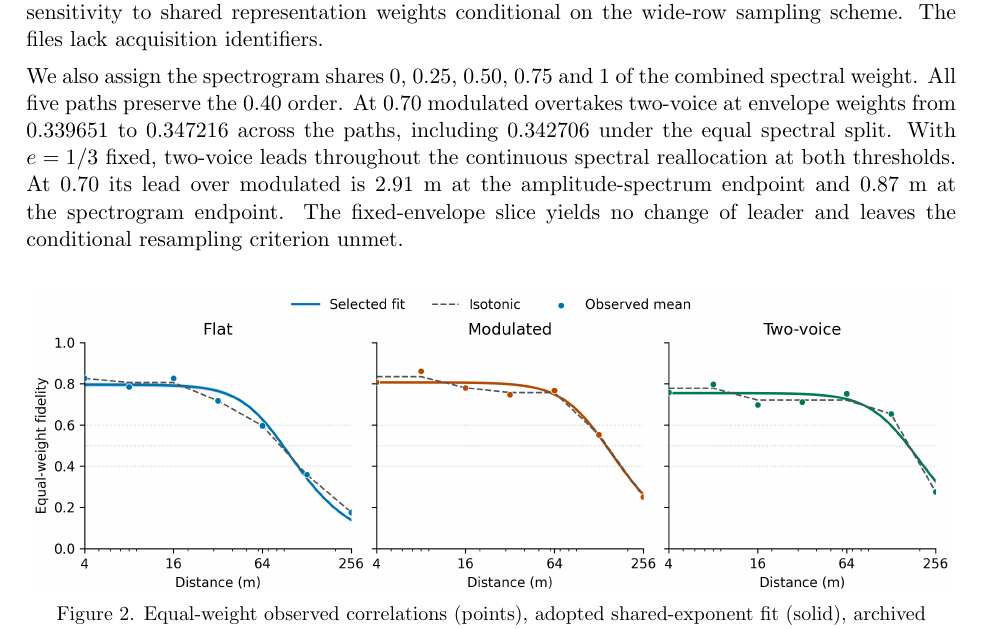
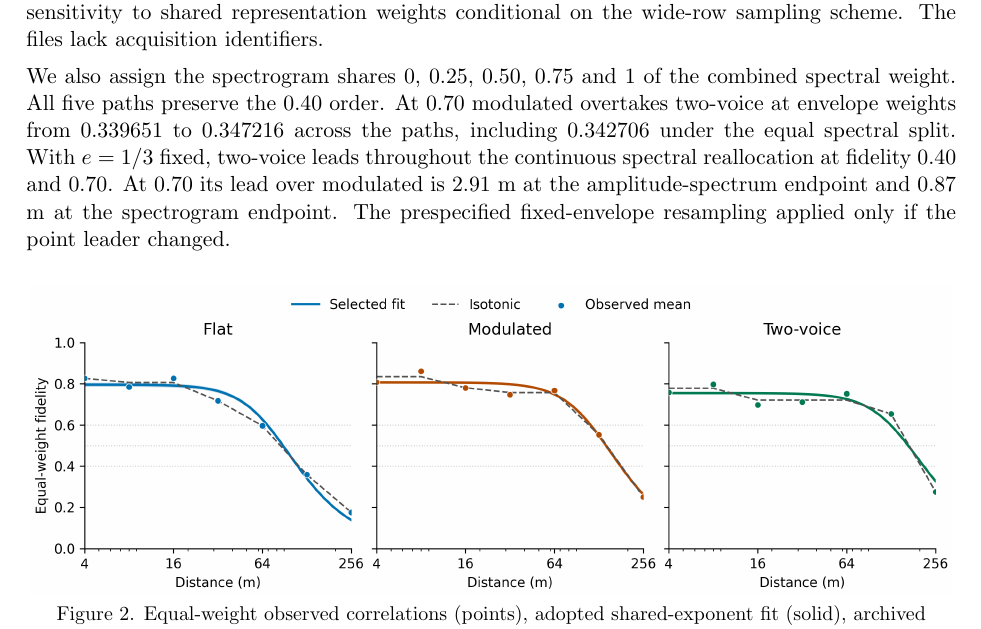
Before and after one commit to feiniao87968492-stack/apmcm-2026-problem-c, a LaTeX document (paper/main.tex, which reads paper/results.tex): part of page 6 of 126, cut so that both start at the same text. The pictures show the PDF file paper/main.pdf that the author committed with the source.

Commit message:
Clarify fixed-envelope threshold and resampling decision

```diff
--- a/paper/results.tex
+++ b/paper/results.tex
@@ -49,7 +49,7 @@ In the available-value isotonic sensitivity, we vary a common envelope weight $e
 
 At fidelity 0.70, 28 of 300 independent-metric wide-row draws already put modulated ahead of two-voice at equal weights. The other 272 first reverse above $e=1/3$, with median $e=0.3434$ and central 95\% range $0.3344$--$0.3550$. No draws are right-censored at $e=1$. These results describe sensitivity to shared representation weights conditional on the wide-row sampling scheme. The files lack acquisition identifiers.
 
-We also assign the spectrogram shares $0$, $0.25$, $0.50$, $0.75$ and $1$ of the combined spectral weight. All five paths preserve the 0.40 order. At 0.70 modulated overtakes two-voice at envelope weights from $0.339651$ to $0.347216$ across the paths, including $0.342706$ under the equal spectral split. With $e=1/3$ fixed, two-voice leads throughout the continuous spectral reallocation at both thresholds. At 0.70 its lead over modulated is 2.91 m at the amplitude-spectrum endpoint and 0.87 m at the spectrogram endpoint. The fixed-envelope slice yields no change of leader and leaves the conditional resampling criterion unmet.
+We also assign the spectrogram shares $0$, $0.25$, $0.50$, $0.75$ and $1$ of the combined spectral weight. All five paths preserve the 0.40 order. At 0.70 modulated overtakes two-voice at envelope weights from $0.339651$ to $0.347216$ across the paths, including $0.342706$ under the equal spectral split. With $e=1/3$ fixed, two-voice leads throughout the continuous spectral reallocation at fidelity 0.40 and 0.70. At 0.70 its lead over modulated is 2.91 m at the amplitude-spectrum endpoint and 0.87 m at the spectrogram endpoint. The prespecified fixed-envelope resampling applied only if the point leader changed.
 \par\begin{center}\begin{minipage}{.99\linewidth}\centering\includegraphics[width=\linewidth]{physical_q2_curves.png}\\{\small Figure 2. Equal-weight observed correlations (points), adopted shared-exponent fit (solid), archived isotonic fit (dashed), and conditional pointwise 95\% intervals for the adopted fit (shading). Horizontal lines mark the three Table 2 thresholds.}\end{minipage}\end{center}}
 
 \newcommand{\BehaviorResults}{
```
Also changed, not shown: paper/main.pdf.
